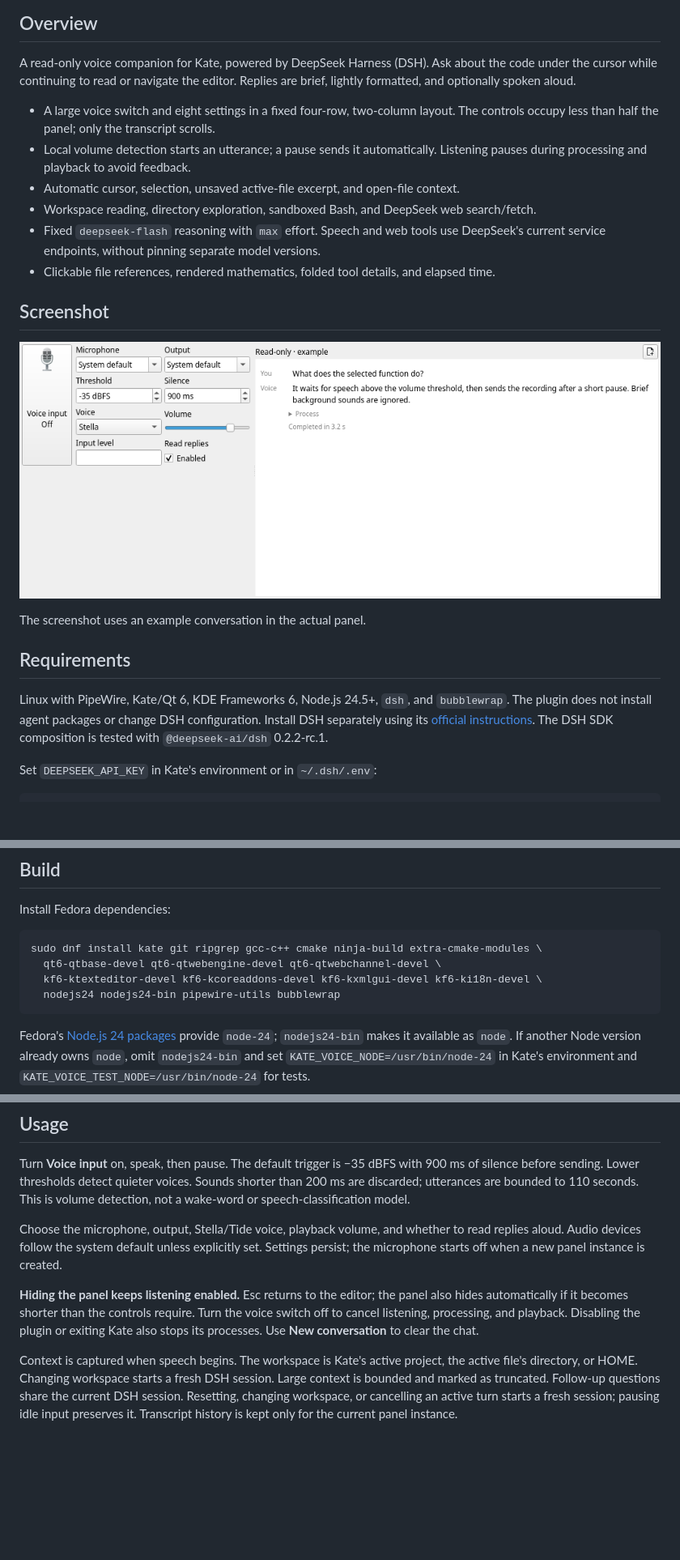
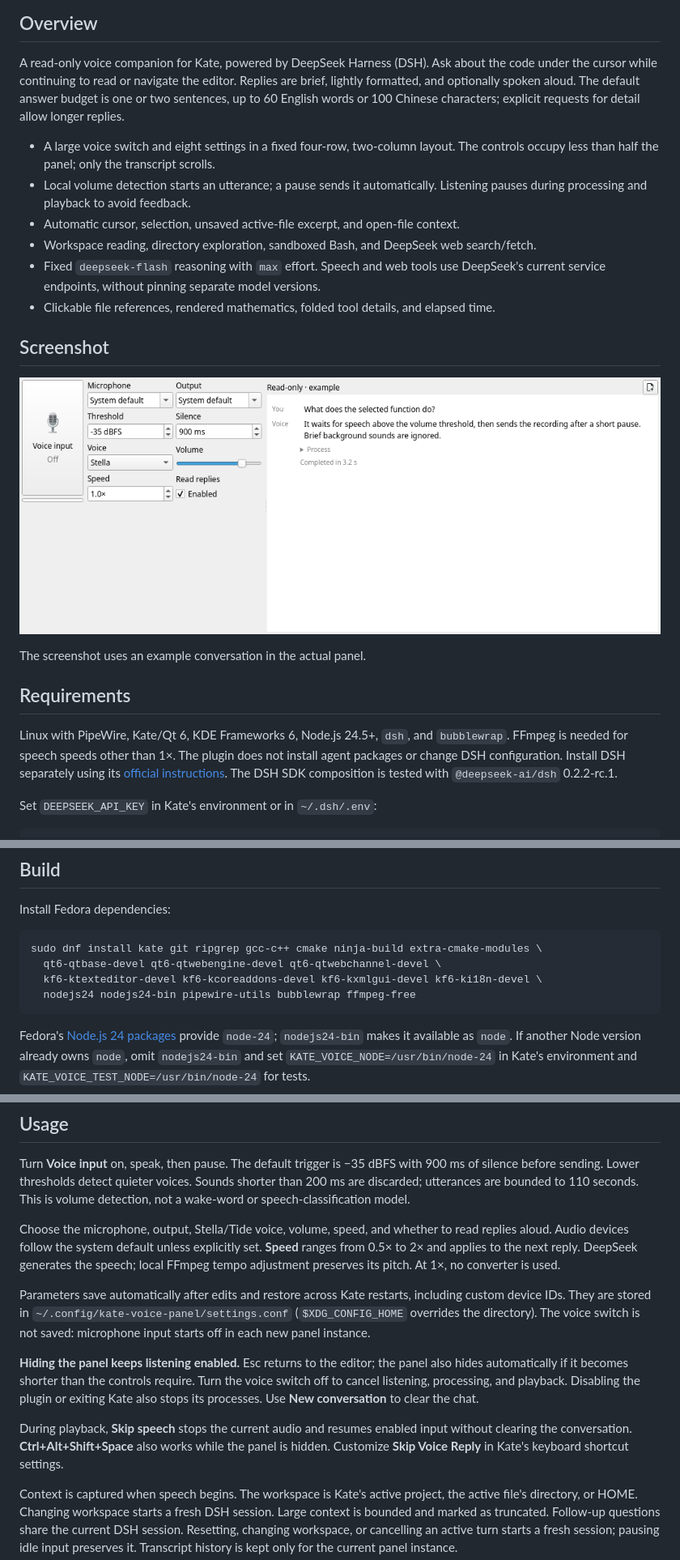
Before and after one commit to gtg2619/kate-voice-panel, a Markdown page: README.md, 3 parts joined by grey strips. Shown at 81% size. GitHub-like rendering; pictures changed too: docs/screenshots/voice-panel.png; blank space fills up the shorter version.

Commit message:
Improve voice preferences, playback, and Wayland docking

````diff
--- a/README.md
+++ b/README.md
@@ -5,6 +5,8 @@
 A read-only voice companion for Kate, powered by DeepSeek Harness (DSH).
 Ask about the code under the cursor while continuing to read or navigate the editor.
 Replies are brief, lightly formatted, and optionally spoken aloud.
+The default answer budget is one or two sentences, up to 60 English words or
+100 Chinese characters; explicit requests for detail allow longer replies.
 
 - A large voice switch and eight settings in a fixed four-row, two-column layout.
   The controls occupy less than half the panel; only the transcript scrolls.
@@ -25,7 +27,8 @@ The screenshot uses an example conversation in the actual panel.
 ## Requirements
 
 Linux with PipeWire, Kate/Qt 6, KDE Frameworks 6, Node.js 24.5+, `dsh`, and
-`bubblewrap`. The plugin does not install agent packages or change DSH configuration.
+`bubblewrap`. FFmpeg is needed for speech speeds other than 1×.
+The plugin does not install agent packages or change DSH configuration.
 Install DSH separately using its [official instructions](https://github.com/deepseek-ai/deepseek-harness).
 The DSH SDK composition is tested with `@deepseek-ai/dsh` 0.2.2-rc.1.
 
@@ -48,7 +51,7 @@ Install Fedora dependencies:
 sudo dnf install kate git ripgrep gcc-c++ cmake ninja-build extra-cmake-modules \
   qt6-qtbase-devel qt6-qtwebengine-devel qt6-qtwebchannel-devel \
   kf6-ktexteditor-devel kf6-kcoreaddons-devel kf6-kxmlgui-devel kf6-ki18n-devel \
-  nodejs24 nodejs24-bin pipewire-utils bubblewrap
+  nodejs24 nodejs24-bin pipewire-utils bubblewrap ffmpeg-free
 ```
 
 Fedora's [Node.js 24 packages](https://packages.fedoraproject.org/pkgs/nodejs24/nodejs24/)
@@ -91,14 +94,24 @@ Turn **Voice input** on, speak, then pause. The default trigger is −35 dBFS wi
 shorter than 200 ms are discarded; utterances are bounded to 110 seconds. This is
 volume detection, not a wake-word or speech-classification model.
 
-Choose the microphone, output, Stella/Tide voice, playback volume, and whether to
-read replies aloud. Audio devices follow the system default unless explicitly set.
-Settings persist; the microphone starts off when a new panel instance is created.
+Choose the microphone, output, Stella/Tide voice, volume, speed, and whether to read
+replies aloud. Audio devices follow the system default unless explicitly set.
+**Speed** ranges from 0.5× to 2× and applies to the next reply. DeepSeek generates the
+speech; local FFmpeg tempo adjustment preserves its pitch. At 1×, no converter is used.
+
+Parameters save automatically after edits and restore across Kate restarts, including
+custom device IDs. They are stored in `~/.config/kate-voice-panel/settings.conf`
+(`$XDG_CONFIG_HOME` overrides the directory). The voice switch is not saved:
+microphone input starts off in each new panel instance.
 
 **Hiding the panel keeps listening enabled.** Esc returns to the editor; the panel
 also hides automatically if it becomes shorter than the controls require. Turn the
 voice switch off to cancel listening, processing, and playback. Disabling the plugin
 or exiting Kate also stops its processes. Use **New conversation** to clear the chat.
+
+During playback, **Skip speech** stops the current audio and resumes enabled input
+without clearing the conversation. **Ctrl+Alt+Shift+Space** also works while the
+panel is hidden. Customize **Skip Voice Reply** in Kate's keyboard shortcut settings.
 
 Context is captured when speech begins. The workspace is Kate's active project,
 the active file's directory, or HOME. Changing workspace starts a fresh DSH session.
````
Also changed, not shown: CHANGELOG.md (+10 -0 lines), docs/testing.md (+16 -3 lines), 14 other files.
